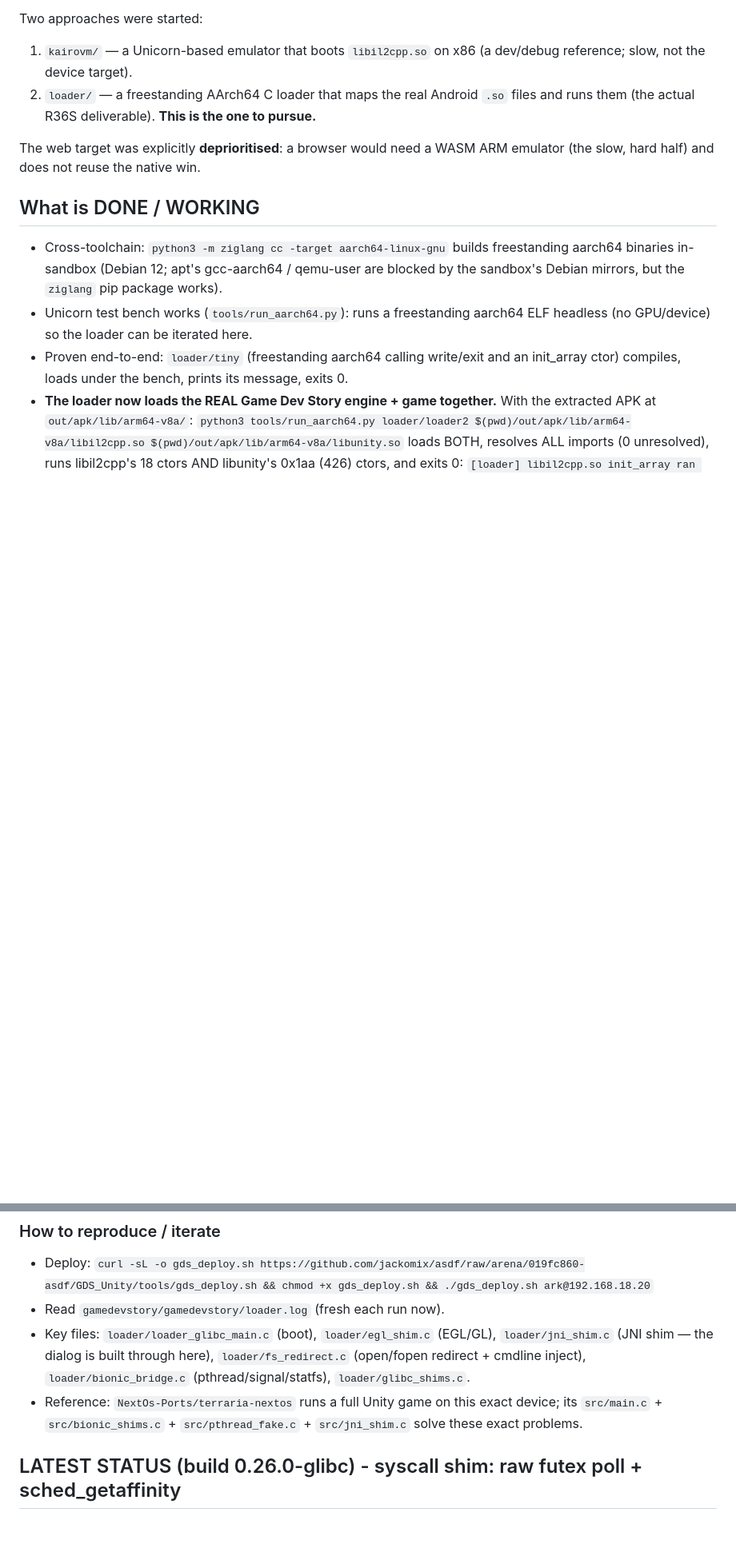
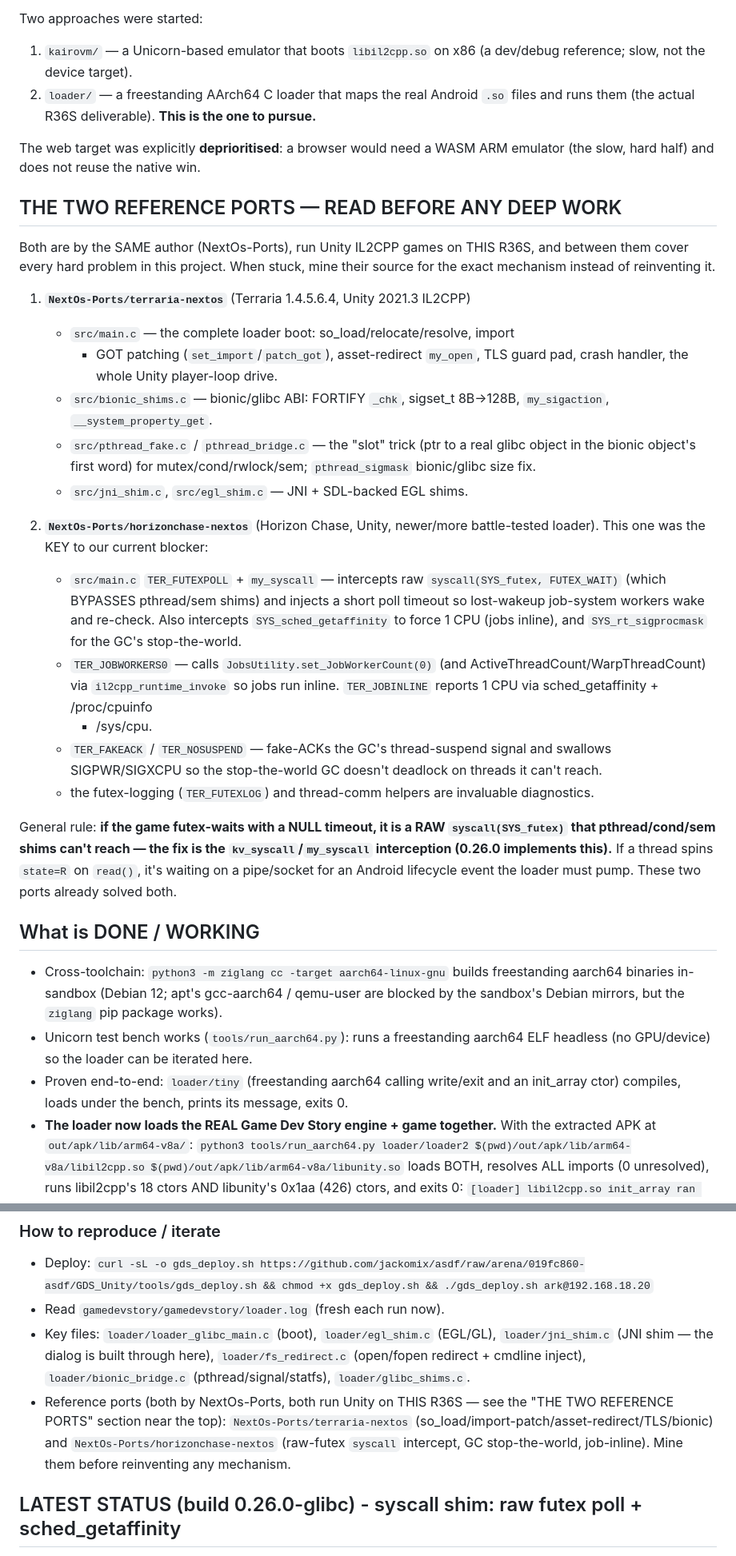
Before and after one commit to jackomix/asdf, a Markdown page: GDS_Unity/HANDOFF.md, 2 parts joined by grey strips. Shown at 80% size. Rendered like a GitHub page; blank space fills up the shorter version.

Commit message:
GDS_Unity/HANDOFF: document horizonchase-nextos as a second reference port (same author, Unity)
Add a 'THE TWO REFERENCE PORTS' section covering NextOs-Ports/terraria-nextos and
NextOs-Ports/horizonchase-nextos.  Horizonchase was the key to the raw-futex
syscall interception (0.26.0) - its TER_FUTEXPOLL/my_syscall + TER_JOBWORKERS0/
TER_JOBINLINE/TER_FAKEACK are directly reusable for this project.  Both run Unity
IL2CPP games on this exact R36S and between them cover every hard problem here.
Also point the iterate section at both ports.

Co-authored-by: arena-agent <297053741+arena-agent@users.noreply.github.com>

```diff
--- a/GDS_Unity/HANDOFF.md
+++ b/GDS_Unity/HANDOFF.md
@@ -21,6 +21,46 @@ Two approaches were started:
 
 The web target was explicitly **deprioritised**: a browser would need a WASM ARM
 emulator (the slow, hard half) and does not reuse the native win.
+
+## THE TWO REFERENCE PORTS — READ BEFORE ANY DEEP WORK
+
+Both are by the SAME author (NextOs-Ports), run Unity IL2CPP games on THIS R36S,
+and between them cover every hard problem in this project.  When stuck, mine
+their source for the exact mechanism instead of reinventing it.
+
+1. **`NextOs-Ports/terraria-nextos`** (Terraria 1.4.5.6.4, Unity 2021.3 IL2CPP)
+   - `src/main.c` — the complete loader boot: so_load/relocate/resolve, import
+     + GOT patching (`set_import`/`patch_got`), asset-redirect `my_open`, TLS
+     guard pad, crash handler, the whole Unity player-loop drive.
+   - `src/bionic_shims.c` — bionic/glibc ABI: FORTIFY `_chk`, sigset_t 8B->128B,
+     `my_sigaction`, `__system_property_get`.
+   - `src/pthread_fake.c` / `pthread_bridge.c` — the "slot" trick (ptr to a real
+     glibc object in the bionic object's first word) for mutex/cond/rwlock/sem;
+     `pthread_sigmask` bionic/glibc size fix.
+   - `src/jni_shim.c`, `src/egl_shim.c` — JNI + SDL-backed EGL shims.
+
+2. **`NextOs-Ports/horizonchase-nextos`** (Horizon Chase, Unity, newer/more
+   battle-tested loader).  This one was the KEY to our current blocker:
+   - `src/main.c` `TER_FUTEXPOLL` + `my_syscall` — intercepts raw
+     `syscall(SYS_futex, FUTEX_WAIT)` (which BYPASSES pthread/sem shims) and
+     injects a short poll timeout so lost-wakeup job-system workers wake and
+     re-check.  Also intercepts `SYS_sched_getaffinity` to force 1 CPU (jobs
+     inline), and `SYS_rt_sigprocmask` for the GC's stop-the-world.
+   - `TER_JOBWORKERS0` — calls `JobsUtility.set_JobWorkerCount(0)` (and
+     ActiveThreadCount/WarpThreadCount) via `il2cpp_runtime_invoke` so jobs run
+     inline.  `TER_JOBINLINE` reports 1 CPU via sched_getaffinity + /proc/cpuinfo
+     + /sys/cpu.
+   - `TER_FAKEACK` / `TER_NOSUSPEND` — fake-ACKs the GC's thread-suspend signal
+     and swallows SIGPWR/SIGXCPU so the stop-the-world GC doesn't deadlock on
+     threads it can't reach.
+   - the futex-logging (`TER_FUTEXLOG`) and thread-comm helpers are invaluable
+     diagnostics.
+
+General rule: **if the game futex-waits with a NULL timeout, it is a RAW
+`syscall(SYS_futex)` that pthread/cond/sem shims can't reach — the fix is the
+`kv_syscall`/`my_syscall` interception (0.26.0 implements this).**  If a thread
+spins `state=R` on `read()`, it's waiting on a pipe/socket for an Android
+lifecycle event the loader must pump.  These two ports already solved both.
 
 ## What is DONE / WORKING
 
@@ -420,9 +460,11 @@ dialog build happens inside that first nativeRender.
   `loader/jni_shim.c` (JNI shim — the dialog is built through here),
   `loader/fs_redirect.c` (open/fopen redirect + cmdline inject),
   `loader/bionic_bridge.c` (pthread/signal/statfs), `loader/glibc_shims.c`.
-- Reference: `NextOs-Ports/terraria-nextos` runs a full Unity game on this exact
-  device; its `src/main.c` + `src/bionic_shims.c` + `src/pthread_fake.c` + `src/jni_shim.c`
-  solve these exact problems.
+- Reference ports (both by NextOs-Ports, both run Unity on THIS R36S — see the
+  "THE TWO REFERENCE PORTS" section near the top):
+  `NextOs-Ports/terraria-nextos` (so_load/import-patch/asset-redirect/TLS/bionic)
+  and `NextOs-Ports/horizonchase-nextos` (raw-futex `syscall` intercept, GC
+  stop-the-world, job-inline).  Mine them before reinventing any mechanism.
 
 ## LATEST STATUS (build 0.26.0-glibc) - syscall shim: raw futex poll + sched_getaffinity
 
```
